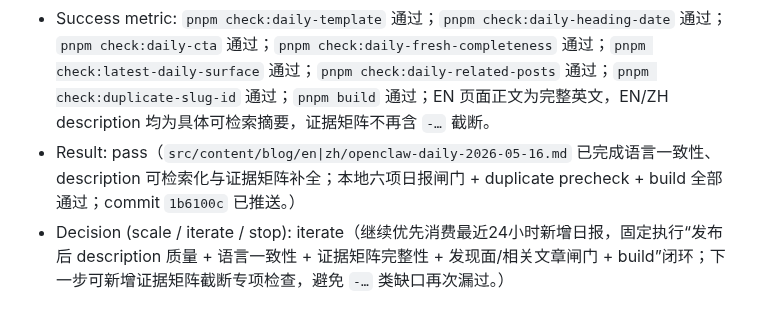
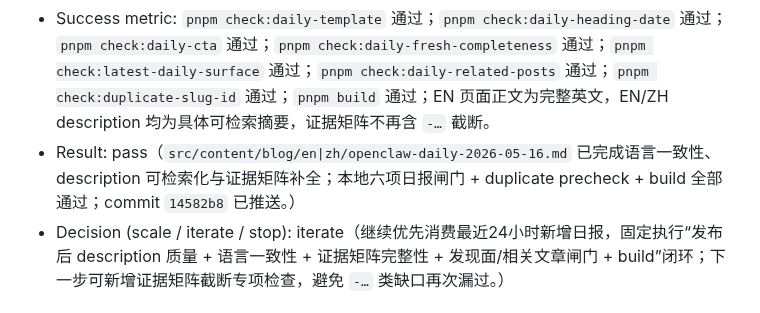
Before and after one commit to duoglas/openclaw-hub, a Markdown page: EXPERIMENT_LOG.md, the part around the change. Drawn GitHub-style.

Commit message:
growth: record exp111 commit hash

```diff
--- a/EXPERIMENT_LOG.md
+++ b/EXPERIMENT_LOG.md
@@ -22,7 +22,7 @@
 - Start date: 2026-05-16
 - End date: 2026-05-16
 - Success metric: `pnpm check:daily-template` 通过；`pnpm check:daily-heading-date` 通过；`pnpm check:daily-cta` 通过；`pnpm check:daily-fresh-completeness` 通过；`pnpm check:latest-daily-surface` 通过；`pnpm check:daily-related-posts` 通过；`pnpm check:duplicate-slug-id` 通过；`pnpm build` 通过；EN 页面正文为完整英文，EN/ZH description 均为具体可检索摘要，证据矩阵不再含 `-…` 截断。
-- Result: pass（`src/content/blog/en|zh/openclaw-daily-2026-05-16.md` 已完成语言一致性、description 可检索化与证据矩阵补全；本地六项日报闸门 + duplicate precheck + build 全部通过；commit `1b6100c` 已推送。）
+- Result: pass（`src/content/blog/en|zh/openclaw-daily-2026-05-16.md` 已完成语言一致性、description 可检索化与证据矩阵补全；本地六项日报闸门 + duplicate precheck + build 全部通过；commit `14582b8` 已推送。）
 - Decision (scale / iterate / stop): iterate（继续优先消费最近24小时新增日报，固定执行“发布后 description 质量 + 语言一致性 + 证据矩阵完整性 + 发现面/相关文章闸门 + build”闭环；下一步可新增证据矩阵截断专项检查，避免 `-…` 类缺口再次漏过。）
 
 ### EXP-110
```
Also changed, not shown: GROWTH_QUEUE.md (+1 -1 lines).
